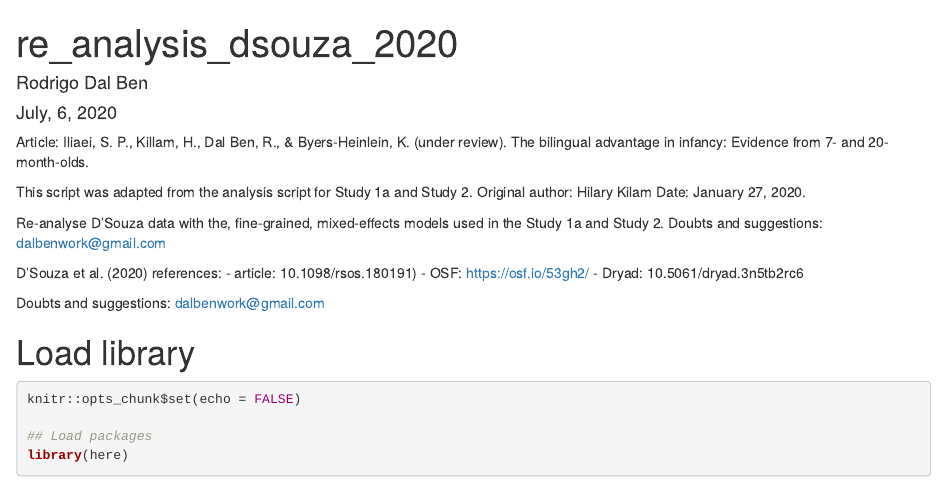
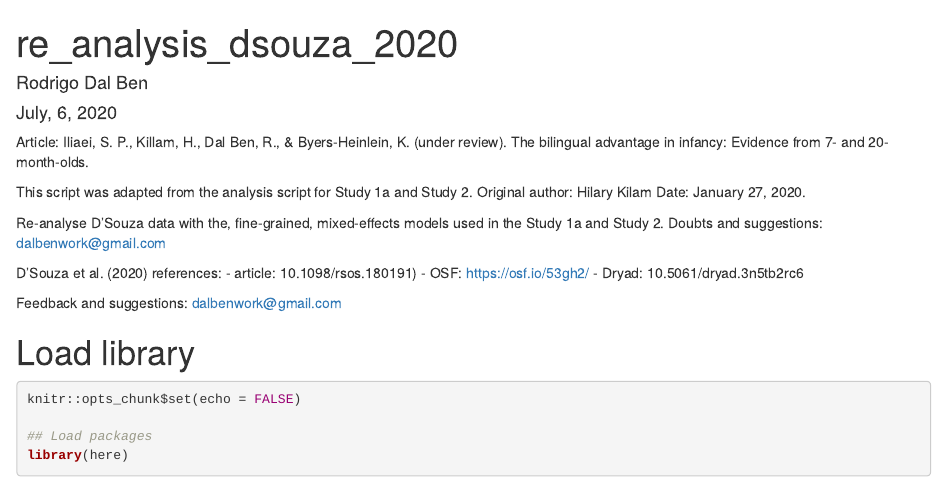
Before and after one commit to kbhlab/CogControl, an R Markdown document (dsouza_re_analysis/01_r_docs/reanalysis_dsouza_inferential.Rmd): the page in a window 1100 px wide, from its top. Rendered offline with R 4.5, knitr and Pandoc, with nearby package versions; some code elsewhere in the file could not run offline.

Commit message:
wording fix

```diff
--- a/dsouza_re_analysis/01_r_docs/reanalysis_dsouza_inferential.Rmd
+++ b/dsouza_re_analysis/01_r_docs/reanalysis_dsouza_inferential.Rmd
@@ -19,7 +19,7 @@ D'Souza et al. (2020) references:
 - OSF: https://osf.io/53gh2/
 - Dryad: 10.5061/dryad.3n5tb2rc6
 
-Doubts and suggestions: dalbenwork@gmail.com
+Feedback and suggestions: dalbenwork@gmail.com
 
 # Load library
 
```
Also changed, not shown: dsouza_re_analysis/01_r_docs/reanalysis_dsouza_wrangling.R (+1 -1 lines).
